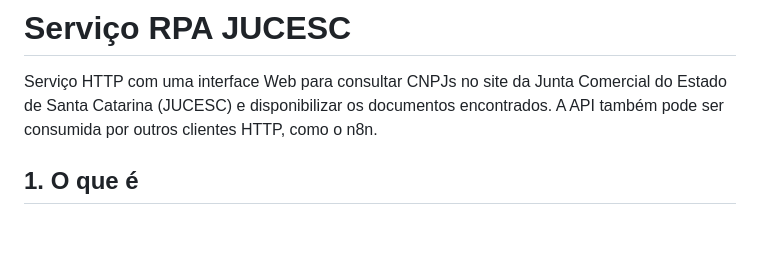
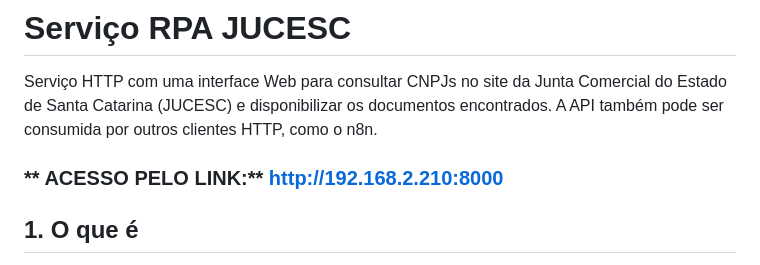
Before and after one commit to Informatica3CRCSC/RPA-JUCESC, a Markdown page: README.md, the part around the change. GitHub-like rendering; blank space fills up the shorter version.

Commit message:
Update README with access link
Add access link to the README file.

```diff
--- a/README.md
+++ b/README.md
@@ -1,6 +1,8 @@
 # Serviço RPA JUCESC
 
 Serviço HTTP com uma interface Web para consultar CNPJs no site da Junta Comercial do Estado de Santa Catarina (JUCESC) e disponibilizar os documentos encontrados. A API também pode ser consumida por outros clientes HTTP, como o n8n.
+
+### ** ACESSO PELO LINK:** http://192.168.2.210:8000
 
 ## 1. O que é
 
```
